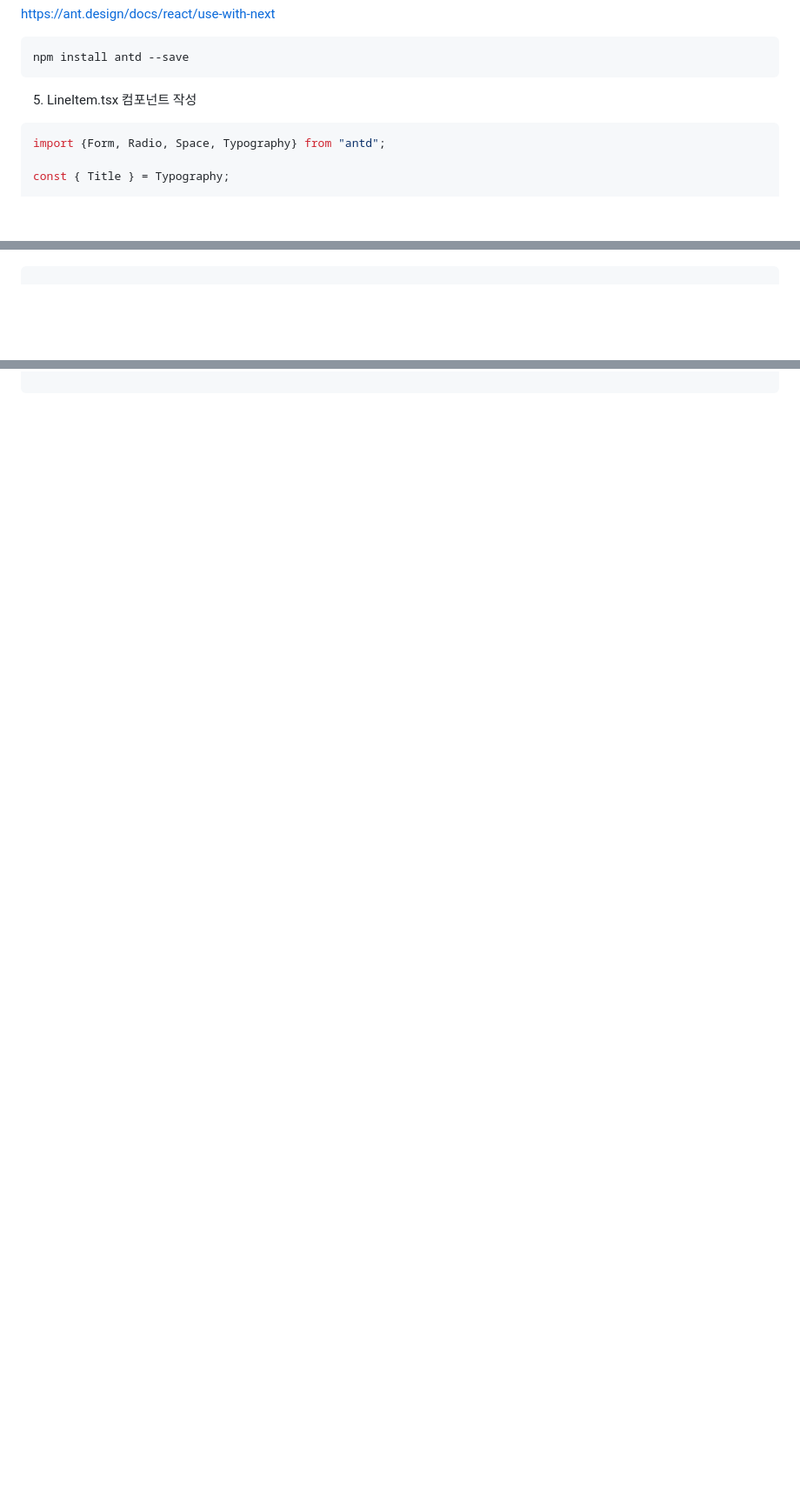
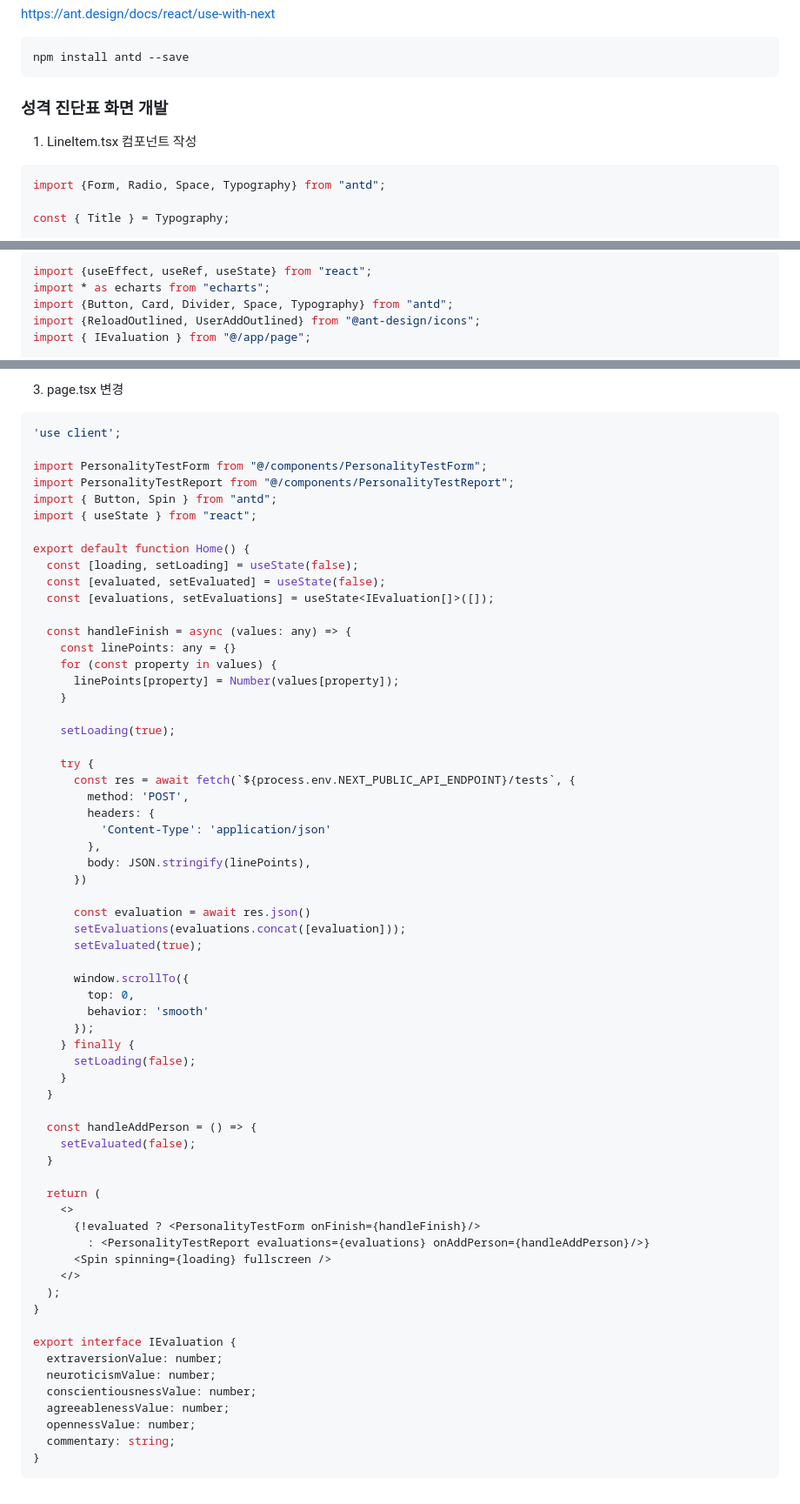
Before and after one commit to YooYoungmo/fastcampus-big-five-monolithic-to-microservice, a Markdown page: v2/README.md, 3 parts joined by grey strips. Shown at 87% size. Rendered like a GitHub page; blank space fills up the shorter version.

````diff
--- a/v2/README.md
+++ b/v2/README.md
@@ -69,7 +72,9 @@ https://ant.design/docs/react/use-with-next
 npm install antd --save
 ```
 
-5. LineItem.tsx 컴포넌트 작성
+### 성격 진단표 화면 개발
+
+1. LineItem.tsx 컴포넌트 작성
 
 ```tsx
 import {Form, Radio, Space, Typography} from "antd";
@@ -252,2 +263,7 @@ public class WebConfig implements WebMvcConfigurer {
 ```tsx
+import {useEffect, useRef, useState} from "react";
+import * as echarts from "echarts";
+import {Button, Card, Divider, Space, Typography} from "antd";
+import {ReloadOutlined, UserAddOutlined} from "@ant-design/icons";
+import { IEvaluation } from "@/app/page";
 
@@ -254 +370,69 @@ public class WebConfig implements WebMvcConfigurer {
 ```
+
+3. page.tsx 변경
+
+```tsx
+'use client';
+
+import PersonalityTestForm from "@/components/PersonalityTestForm";
+import PersonalityTestReport from "@/components/PersonalityTestReport";
+import { Button, Spin } from "antd";
+import { useState } from "react";
+
+export default function Home() {
+  const [loading, setLoading] = useState(false);
+  const [evaluated, setEvaluated] = useState(false);
+  const [evaluations, setEvaluations] = useState<IEvaluation[]>([]);
+
+  const handleFinish = async (values: any) => {
+    const linePoints: any = {}
+    for (const property in values) {
+      linePoints[property] = Number(values[property]);
+    }
+
+    setLoading(true);
+
+    try {
+      const res = await fetch(`${process.env.NEXT_PUBLIC_API_ENDPOINT}/tests`, {
+        method: 'POST',
+        headers: {
+          'Content-Type': 'application/json'
+        },
+        body: JSON.stringify(linePoints),
+      })
+
+      const evaluation = await res.json()
+      setEvaluations(evaluations.concat([evaluation]));
+      setEvaluated(true);
+
+      window.scrollTo({
+        top: 0,
+        behavior: 'smooth'
+      });
+    } finally {
+      setLoading(false);
+    }
+  }
+
+  const handleAddPerson = () => {
+    setEvaluated(false);
+  }
+
+  return (
+    <>
+      {!evaluated ? <PersonalityTestForm onFinish={handleFinish}/>
+        : <PersonalityTestReport evaluations={evaluations} onAddPerson={handleAddPerson}/>}
+      <Spin spinning={loading} fullscreen />
+    </>
+  );
+}
+
+export interface IEvaluation {
+  extraversionValue: number;
+  neuroticismValue: number;
+  conscientiousnessValue: number;
+  agreeablenessValue: number;
+  opennessValue: number;
+  commentary: string;
+}
+```
````
Also changed, not shown: other parts of v2/README.md (+115 -6 lines).
